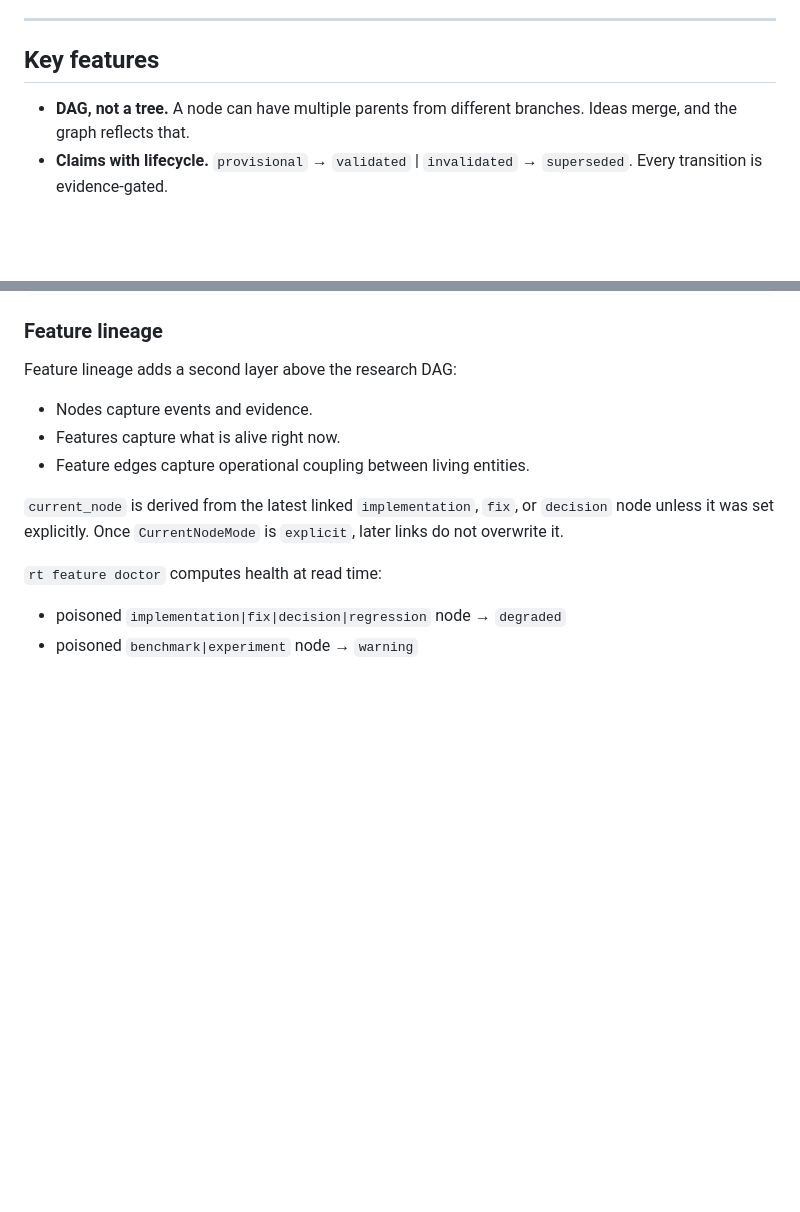
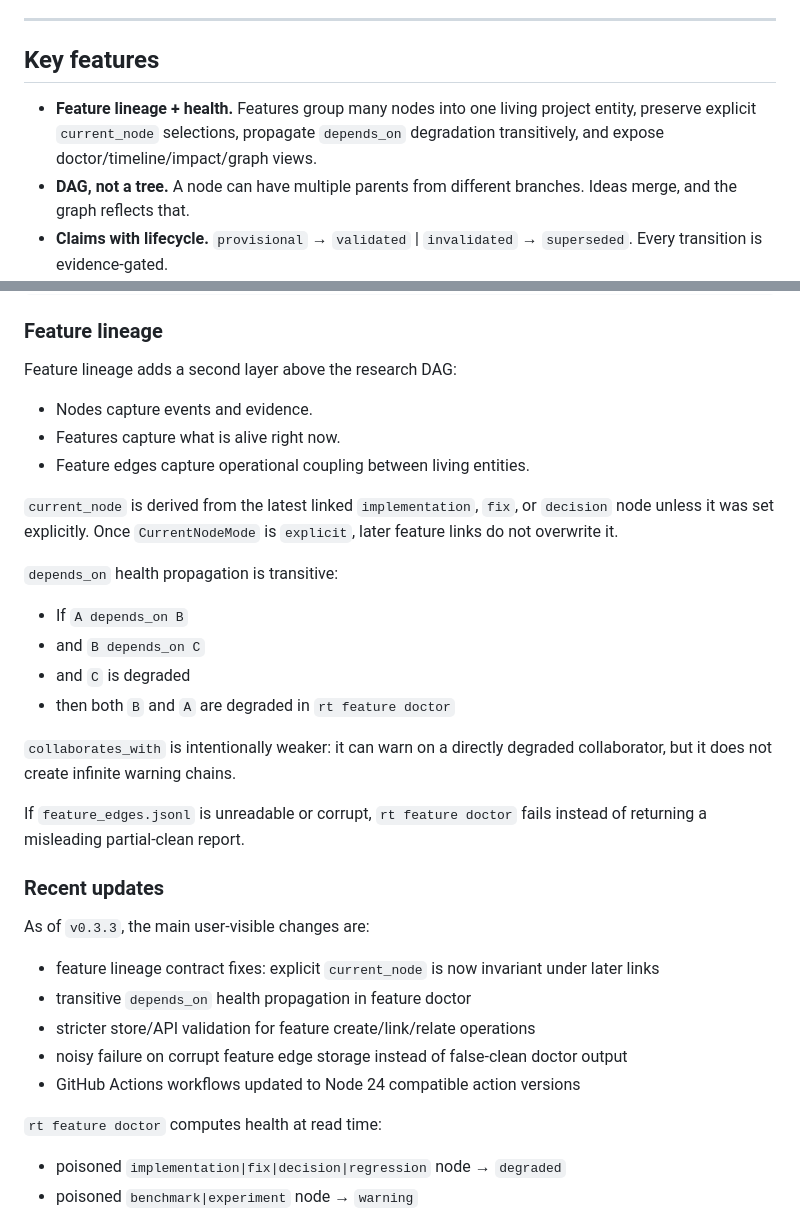
Before and after one commit to frudas24/research-tree, a Markdown page: README.md, 2 parts joined by grey strips. GitHub-like rendering; blank space fills up the shorter version.

Commit message:
Prepare v0.3.3 release

```diff
--- a/README.md
+++ b/README.md
@@ -120,6 +120,9 @@ links to a baseline without polluting the parent lineage. No information is dest
 
 ## Key features
 
+- **Feature lineage + health.** Features group many nodes into one living project entity,
+  preserve explicit `current_node` selections, propagate `depends_on` degradation
+  transitively, and expose doctor/timeline/impact/graph views.
 - **DAG, not a tree.** A node can have multiple parents from different
   branches. Ideas merge, and the graph reflects that.
 - **Claims with lifecycle.** `provisional` → `validated` | `invalidated` →
@@ -258,7 +261,30 @@ Feature lineage adds a second layer above the research DAG:
 
 `current_node` is derived from the latest linked `implementation`, `fix`, or
 `decision` node unless it was set explicitly. Once `CurrentNodeMode` is
-`explicit`, later links do not overwrite it.
+`explicit`, later feature links do not overwrite it.
+
+`depends_on` health propagation is transitive:
+
+- If `A depends_on B`
+- and `B depends_on C`
+- and `C` is degraded
+- then both `B` and `A` are degraded in `rt feature doctor`
+
+`collaborates_with` is intentionally weaker: it can warn on a directly degraded
+collaborator, but it does not create infinite warning chains.
+
+If `feature_edges.jsonl` is unreadable or corrupt, `rt feature doctor` fails
+instead of returning a misleading partial-clean report.
+
+### Recent updates
+
+As of `v0.3.3`, the main user-visible changes are:
+
+- feature lineage contract fixes: explicit `current_node` is now invariant under later links
+- transitive `depends_on` health propagation in feature doctor
+- stricter store/API validation for feature create/link/relate operations
+- noisy failure on corrupt feature edge storage instead of false-clean doctor output
+- GitHub Actions workflows updated to Node 24 compatible action versions
 
 `rt feature doctor` computes health at read time:
 
```
